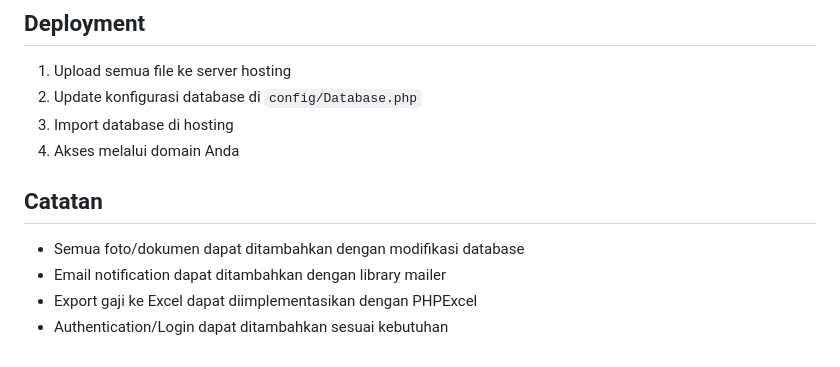
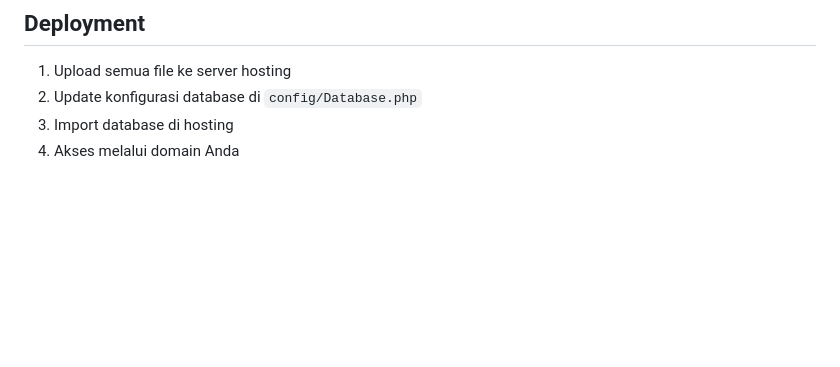
Before and after one commit to DarisFadlli33/Web-OOP-PHP, a Markdown page: README.md, the part around the change. Rendered like a GitHub page; blank space fills up the shorter version.

Commit message:
Remove notes about additional features
Removed notes section about additional features and modifications.

```diff
--- a/README.md
+++ b/README.md
@@ -273,10 +273,3 @@ Edit di `views/layout.php`:
 2. Update konfigurasi database di `config/Database.php`
 3. Import database di hosting
 4. Akses melalui domain Anda
-
-##  Catatan
-
-- Semua foto/dokumen dapat ditambahkan dengan modifikasi database
-- Email notification dapat ditambahkan dengan library mailer
-- Export gaji ke Excel dapat diimplementasikan dengan PHPExcel
-- Authentication/Login dapat ditambahkan sesuai kebutuhan
```
